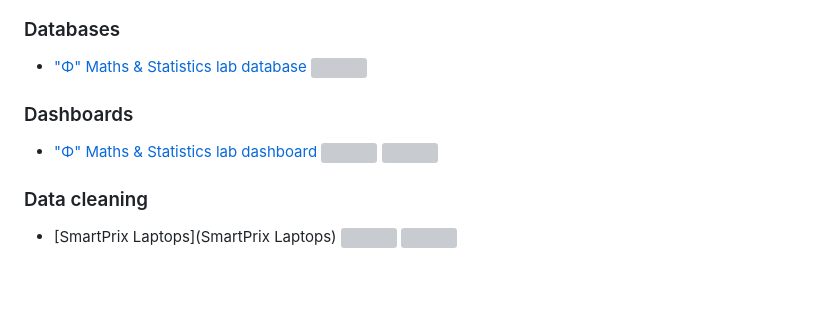
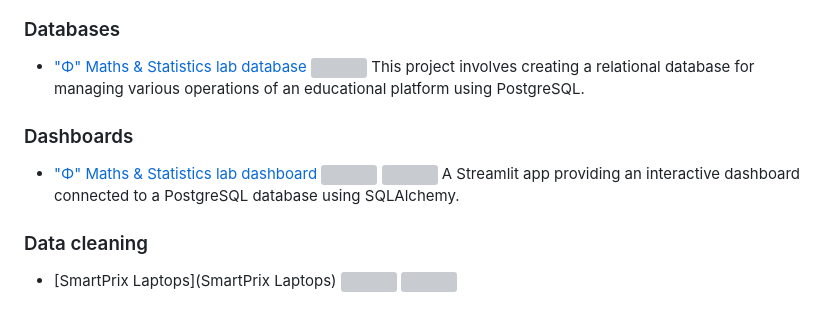
Before and after one commit to themispap/themispap.github.io, a Markdown page: README.md, the part around the change. Rendered like a GitHub page; blank space fills up the shorter version; grey boxes are pictures that could not be loaded.

```diff
--- a/README.md
+++ b/README.md
@@ -48,10 +48,12 @@ Dedicated and highly analytical professional with a strong background in mathema
 ### Databases
 
 * ["Φ" Maths & Statistics lab database](https://raw.githubusercontent.com/themispap/SQL_project_phi_database/main/README.md) <img height='20px' src="https://cdn.jsdelivr.net/gh/devicons/devicon@latest/icons/postgresql/postgresql-original.svg"/>
+This project involves creating a relational database for managing various operations of an educational platform using PostgreSQL.
 
 ### Dashboards
 
 * ["Φ" Maths & Statistics lab dashboard](https://raw.githubusercontent.com/themispap/Streamlit_project_phi_dashboard/main/README.md) <img height='20px' src="https://cdn.jsdelivr.net/gh/devicons/devicon@latest/icons/python/python-original.svg"/> <img height='20px' src="https://cdn.jsdelivr.net/gh/devicons/devicon@latest/icons/streamlit/streamlit-original.svg"/>
+A Streamlit app providing an interactive dashboard connected to a PostgreSQL database using SQLAlchemy.
 
 ### Data cleaning
 
```
